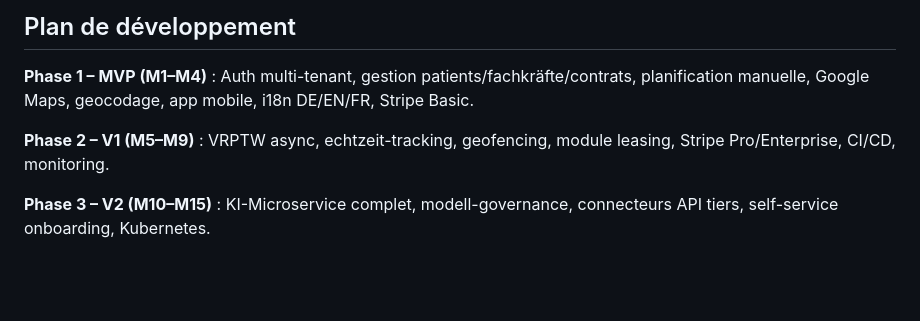
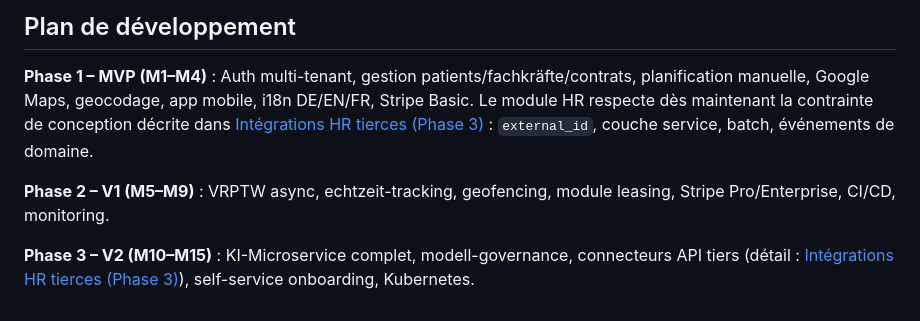
Before and after one commit to Bigseph71/jarvis-workspace-Lenlen-saas, a Markdown page: saas-pflege/CLAUDE.md, the part around the change. Drawn GitHub-style; blank space fills up the shorter version.

Commit message:
docs: renvois vers la section Integrations HR tierces
Phase 3 pointe vers le detail des connecteurs, et Phase 1 rappelle que la
contrainte de conception du module HR s'applique des le MVP.

Co-Authored-By: Claude Opus 5 <noreply@anthropic.com>

```diff
--- a/saas-pflege/CLAUDE.md
+++ b/saas-pflege/CLAUDE.md
@@ -237,7 +237,12 @@ intégrations sans refactoring.** Concrètement :
 ## Plan de développement
 
 **Phase 1 – MVP (M1–M4)** : Auth multi-tenant, gestion patients/fachkräfte/contrats, planification manuelle, Google Maps, geocodage, app mobile, i18n DE/EN/FR, Stripe Basic.
+Le module HR respecte dès maintenant la contrainte de conception décrite dans
+[Intégrations HR tierces (Phase 3)](#intégrations-hr-tierces-phase-3) : `external_id`,
+couche service, batch, événements de domaine.
 
 **Phase 2 – V1 (M5–M9)** : VRPTW async, echtzeit-tracking, geofencing, module leasing, Stripe Pro/Enterprise, CI/CD, monitoring.
 
-**Phase 3 – V2 (M10–M15)** : KI-Microservice complet, modell-governance, connecteurs API tiers, self-service onboarding, Kubernetes.
+**Phase 3 – V2 (M10–M15)** : KI-Microservice complet, modell-governance, connecteurs API tiers
+(détail : [Intégrations HR tierces (Phase 3)](#intégrations-hr-tierces-phase-3)),
+self-service onboarding, Kubernetes.
```
